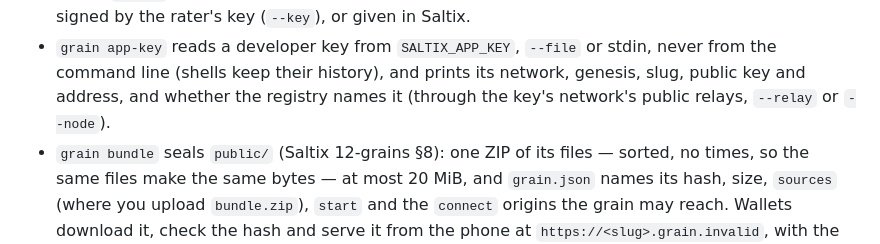
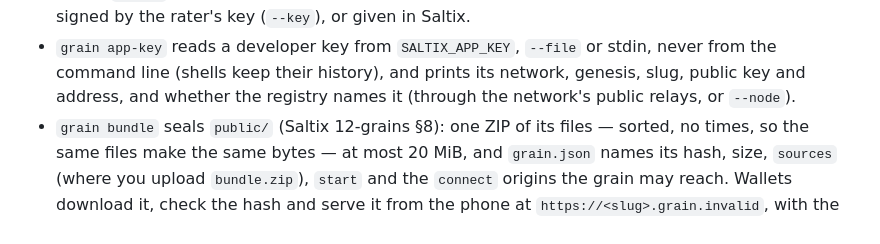
Before and after one commit to corvise/saltix-grains, a Markdown page: README.md, the part around the change. Rendered like a GitHub page.

```diff
--- a/README.md
+++ b/README.md
@@ -135,7 +135,7 @@ npx grain show --slug dice --node http://127.0.0.1:30334   # any command, throug
   members. A rating names its account and is signed by the rater's key (`--key`), or given in Saltix.
 - `grain app-key` reads a developer key from `SALTIX_APP_KEY`, `--file` or stdin, never from the command line (shells
   keep their history), and prints its network, genesis, slug, public key and address, and whether the registry names it
-  (through the key's network's public relays, `--relay` or `--node`).
+  (through the network's public relays, or `--node`).
 - `grain bundle` seals `public/` (Saltix 12-grains §8): one ZIP of its files — sorted, no times, so
   the same files make the same bytes — at most 20 MiB, and `grain.json` names its hash, size,
   `sources` (where you upload `bundle.zip`), `start` and the `connect` origins the grain may reach.
```
